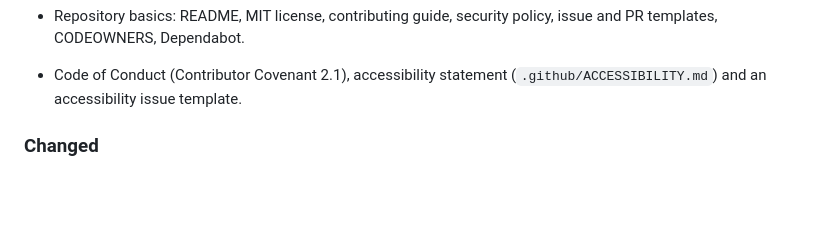
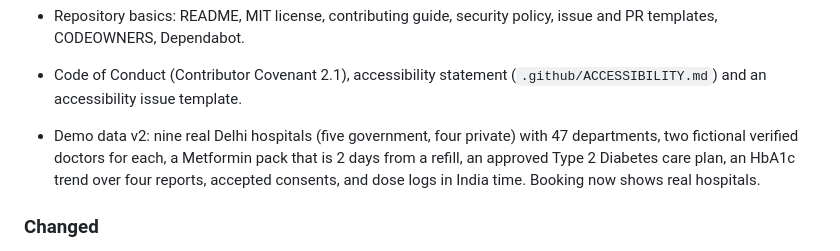
Before and after one commit to AlicanAkyol/vyana, a Markdown page: CHANGELOG.md, the part around the change. Drawn GitHub-style; blank space fills up the shorter version.

```diff
--- a/CHANGELOG.md
+++ b/CHANGELOG.md
@@ -61,6 +61,7 @@ All notable changes to Vyana are recorded here. The format follows [Keep a Chang
 - CI on every pull request: lint, typecheck, tests, web build, expo-doctor, CodeQL, secret scanning, dependency review, PR title check and auto-labels.
 - Repository basics: README, MIT license, contributing guide, security policy, issue and PR templates, CODEOWNERS, Dependabot.
 - Code of Conduct (Contributor Covenant 2.1), accessibility statement (`.github/ACCESSIBILITY.md`) and an accessibility issue template.
+- Demo data v2: nine real Delhi hospitals (five government, four private) with 47 departments, two fictional verified doctors for each, a Metformin pack that is 2 days from a refill, an approved Type 2 Diabetes care plan, an HbA1c trend over four reports, accepted consents, and dose logs in India time. Booking now shows real hospitals.
 
 ### Changed
 - **API contract:** emergency requests now reject a latitude outside −90…90 or a longitude outside −180…180, and an SOS note over 500 characters.
```
Also changed, not shown: supabase/README.md (+14 -1 lines).
